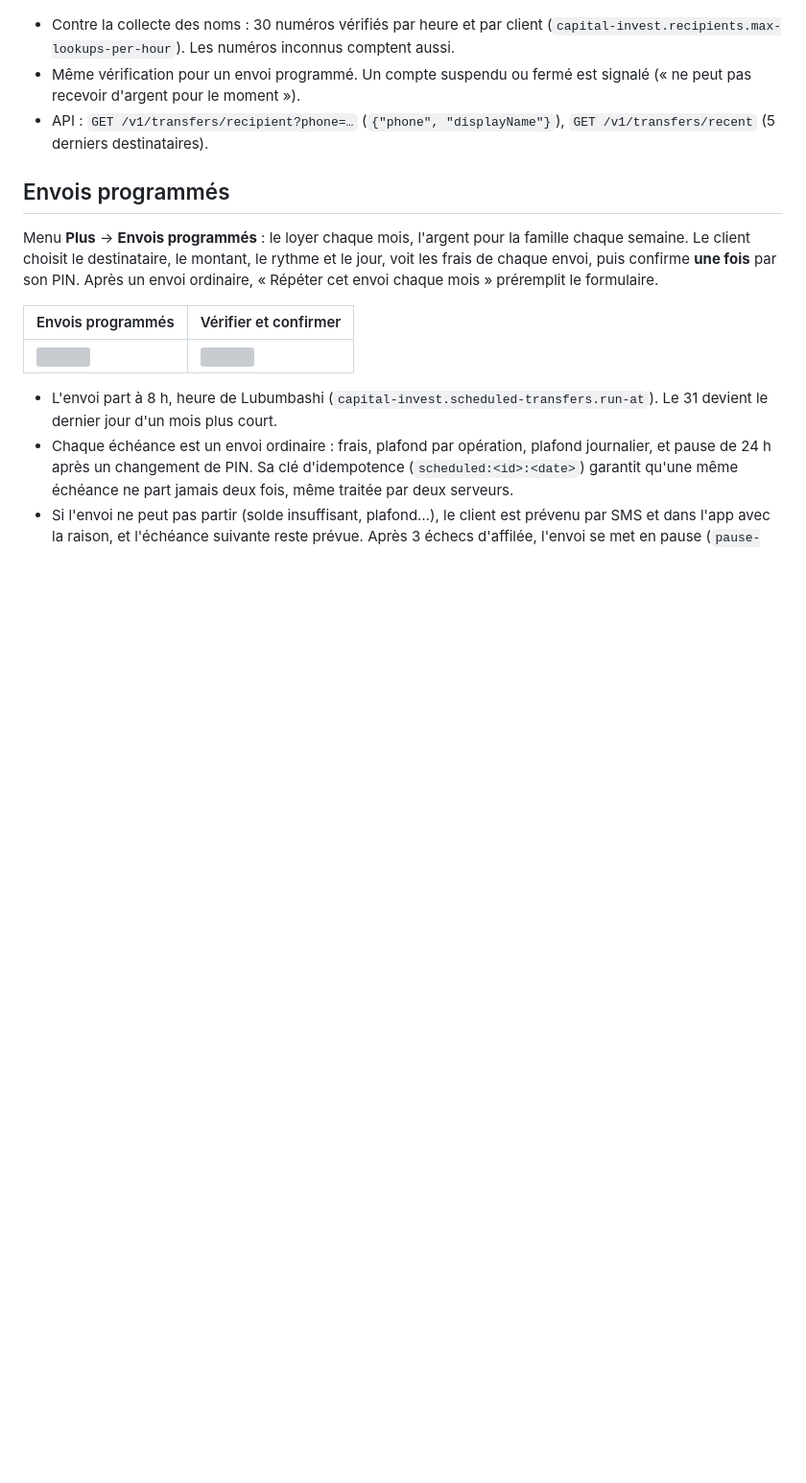
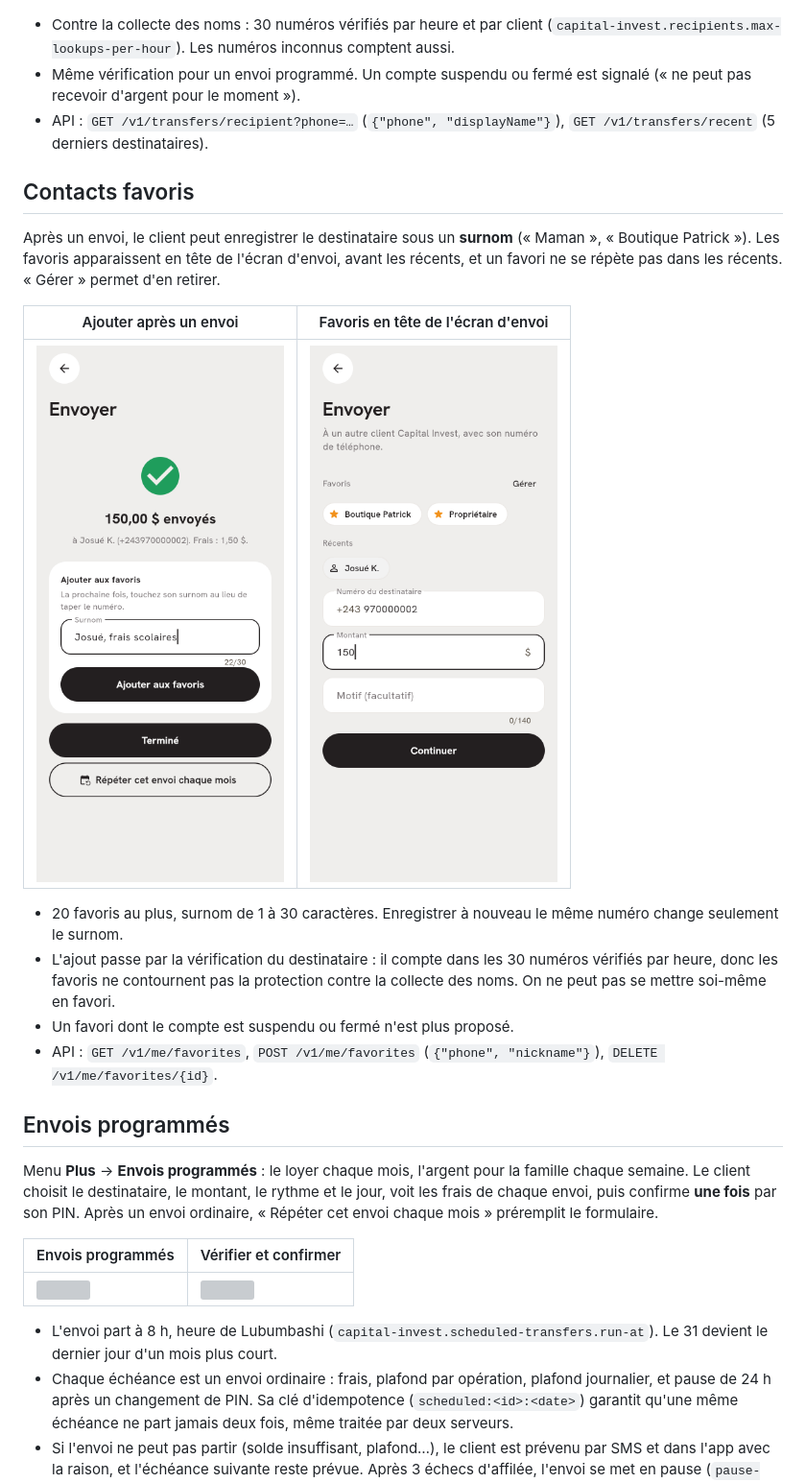
Before and after one commit to Dieuvain/capital-invest-platform, a Markdown page: README.md, the part around the change. Shown at 96% size. Rendered like a GitHub page; pictures changed too: docs/captures-app/20-favoris.png (added), docs/captures-app/3a-envoi-recents.png; blank space fills up the shorter version; grey boxes are pictures that could not be loaded.

Commit message:
Contacts favoris : enregistrer un destinataire avec un surnom après un envoi, proposé en tête de l'écran d'envoi

```diff
--- a/README.md
+++ b/README.md
@@ -399,6 +399,19 @@ Un envoi au mauvais numéro ne se rattrape pas. Avant la confirmation par PIN, l
 - Même vérification pour un envoi programmé. Un compte suspendu ou fermé est signalé (« ne peut pas recevoir d'argent pour le moment »).
 - API : `GET /v1/transfers/recipient?phone=…` (`{"phone", "displayName"}`), `GET /v1/transfers/recent` (5 derniers destinataires).
 
+## Contacts favoris
+
+Après un envoi, le client peut enregistrer le destinataire sous un **surnom** (« Maman », « Boutique Patrick »). Les favoris apparaissent en tête de l'écran d'envoi, avant les récents, et un favori ne se répète pas dans les récents. « Gérer » permet d'en retirer.
+
+| Ajouter après un envoi | Favoris en tête de l'écran d'envoi |
+|---|---|
+| ![](docs/captures-app/20-favoris.png) | ![](docs/captures-app/3a-envoi-recents.png) |
+
+- 20 favoris au plus, surnom de 1 à 30 caractères. Enregistrer à nouveau le même numéro change seulement le surnom.
+- L'ajout passe par la vérification du destinataire : il compte dans les 30 numéros vérifiés par heure, donc les favoris ne contournent pas la protection contre la collecte des noms. On ne peut pas se mettre soi-même en favori.
+- Un favori dont le compte est suspendu ou fermé n'est plus proposé.
+- API : `GET /v1/me/favorites`, `POST /v1/me/favorites` (`{"phone", "nickname"}`), `DELETE /v1/me/favorites/{id}`.
+
 ## Envois programmés
 
 Menu **Plus** → **Envois programmés** : le loyer chaque mois, l'argent pour la famille chaque semaine. Le client choisit le destinataire, le montant, le rythme et le jour, voit les frais de chaque envoi, puis confirme **une fois** par son PIN. Après un envoi ordinaire, « Répéter cet envoi chaque mois » préremplit le formulaire.
```
Also changed, not shown: docs/captures-app/20-favoris-sombre.png (added), docs/captures-app/3a-envoi-recents-sombre.png, 11 other files.
